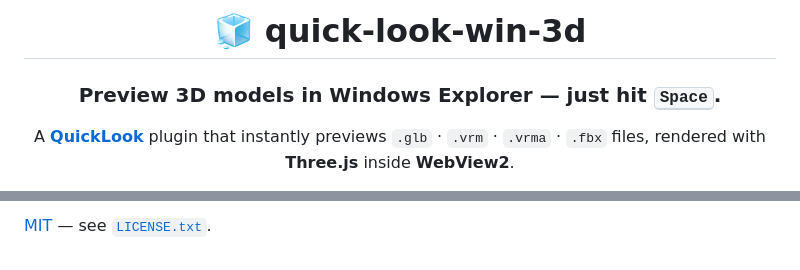
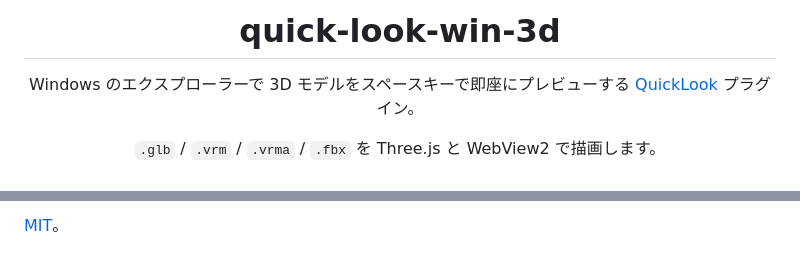
Before and after one commit to nisshi-dev/quick-look-win-3d, a Markdown page: README.md, 2 parts joined by grey strips. Rendered like a GitHub page.

```diff
--- a/README.md
+++ b/README.md
@@ -1,13 +1,10 @@
 <div align="center">
 
-# 🧊 quick-look-win-3d
+# quick-look-win-3d
 
-### Preview 3D models in Windows Explorer — just hit <kbd>Space</kbd>.
+Windows のエクスプローラーで 3D モデルをスペースキーで即座にプレビューする [QuickLook](https://github.com/QL-Win/QuickLook) プラグイン。
 
-A [**QuickLook**](https://github.com/QL-Win/QuickLook) plugin that instantly previews
-`.glb` · `.vrm` · `.vrma` · `.fbx` files, rendered with **Three.js** inside **WebView2**.
-
-<br />
+`.glb` / `.vrm` / `.vrma` / `.fbx` を Three.js と WebView2 で描画します。
 
 ![Platform](https://img.shields.io/badge/platform-Windows%2010%2F11-0078D6?style=flat-square&logo=windows&logoColor=white)
 ![QuickLook](https://img.shields.io/badge/QuickLook-plugin-2C9FDB?style=flat-square)
@@ -102,2 +97,2 @@ that loads the selected model and renders it with orbit controls.
 
-[MIT](LICENSE.txt) — see [`LICENSE.txt`](LICENSE.txt).
+[MIT](LICENSE.txt)。
```
Also changed, not shown: other parts of README.md (+50 -52 lines).
